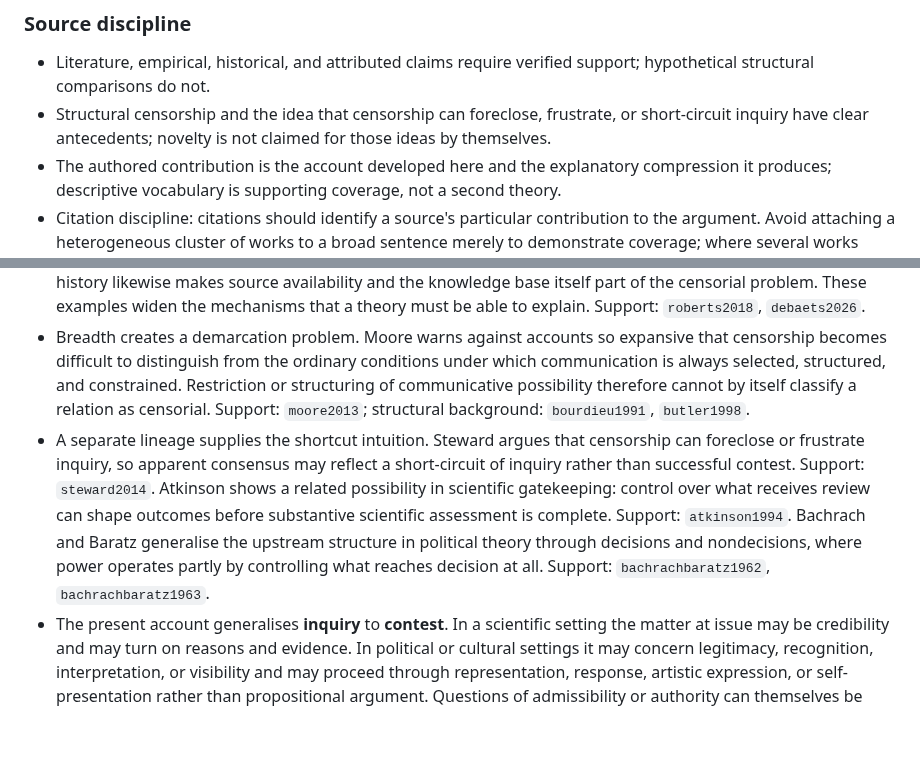
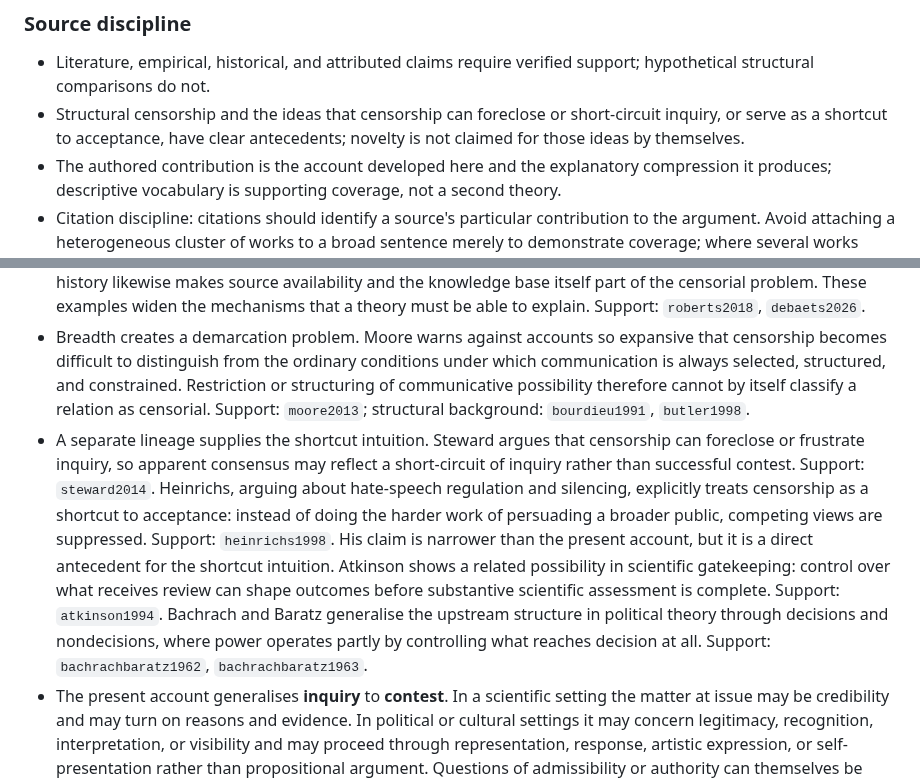
Before and after one commit to grantaj/censorship, a Markdown page: outline.md, 2 parts joined by grey strips. Drawn GitHub-style; blank space fills up the shorter version.

Commit message:
Add Heinrichs to shortcut lineage

```diff
--- a/outline.md
+++ b/outline.md
@@ -10,7 +10,7 @@
 ### Source discipline
 
 - Literature, empirical, historical, and attributed claims require verified support; hypothetical structural comparisons do not.
-- Structural censorship and the idea that censorship can foreclose, frustrate, or short-circuit inquiry have clear antecedents; novelty is not claimed for those ideas by themselves.
+- Structural censorship and the ideas that censorship can foreclose or short-circuit inquiry, or serve as a shortcut to acceptance, have clear antecedents; novelty is not claimed for those ideas by themselves.
 - The authored contribution is the account developed here and the explanatory compression it produces; descriptive vocabulary is supporting coverage, not a second theory.
 - Citation discipline: citations should identify a source's particular contribution to the argument. Avoid attaching a heterogeneous cluster of works to a broad sentence merely to demonstrate coverage; where several works matter for different reasons, state those reasons separately.
 
@@ -24,7 +24,7 @@
 - One strand of that expansion is structural or constitutive. Bourdieu shows how the structure of a field can govern access to expression and impose the forms in which expression becomes acceptable; Butler likewise treats censorship as implicated in the production and delimitation of speakable vocabularies. These accounts matter because censorship can be built into communicative conditions rather than appearing only as a later prohibition. Support: `bourdieu1991`, `butler1998`.
 - A second strand shows indirect operation. Roberts distinguishes techniques such as friction and flooding that burden access or redirect attention rather than simply deleting speech. De Baets' treatment of censorship of history likewise makes source availability and the knowledge base itself part of the censorial problem. These examples widen the mechanisms that a theory must be able to explain. Support: `roberts2018`, `debaets2026`.
 - Breadth creates a demarcation problem. Moore warns against accounts so expansive that censorship becomes difficult to distinguish from the ordinary conditions under which communication is always selected, structured, and constrained. Restriction or structuring of communicative possibility therefore cannot by itself classify a relation as censorial. Support: `moore2013`; structural background: `bourdieu1991`, `butler1998`.
-- A separate lineage supplies the shortcut intuition. Steward argues that censorship can foreclose or frustrate inquiry, so apparent consensus may reflect a short-circuit of inquiry rather than successful contest. Support: `steward2014`. Atkinson shows a related possibility in scientific gatekeeping: control over what receives review can shape outcomes before substantive scientific assessment is complete. Support: `atkinson1994`. Bachrach and Baratz generalise the upstream structure in political theory through decisions and nondecisions, where power operates partly by controlling what reaches decision at all. Support: `bachrachbaratz1962`, `bachrachbaratz1963`.
+- A separate lineage supplies the shortcut intuition. Steward argues that censorship can foreclose or frustrate inquiry, so apparent consensus may reflect a short-circuit of inquiry rather than successful contest. Support: `steward2014`. Heinrichs, arguing about hate-speech regulation and silencing, explicitly treats censorship as a shortcut to acceptance: instead of doing the harder work of persuading a broader public, competing views are suppressed. Support: `heinrichs1998`. His claim is narrower than the present account, but it is a direct antecedent for the shortcut intuition. Atkinson shows a related possibility in scientific gatekeeping: control over what receives review can shape outcomes before substantive scientific assessment is complete. Support: `atkinson1994`. Bachrach and Baratz generalise the upstream structure in political theory through decisions and nondecisions, where power operates partly by controlling what reaches decision at all. Support: `bachrachbaratz1962`, `bachrachbaratz1963`.
 - The present account generalises **inquiry** to **contest**. In a scientific setting the matter at issue may be credibility and may turn on reasons and evidence. In political or cultural settings it may concern legitimacy, recognition, interpretation, or visibility and may proceed through representation, response, artistic expression, or self-presentation rather than propositional argument. Questions of admissibility or authority can themselves be contested when they determine whether a contribution receives standing. This broader category is needed because censorship can operate on participation in practices that are not well described as inquiry alone.
 - A third lineage explains why participation cannot be reduced to permission to utter words. Democratic theory uses contestability for the practical possibility of challenge. Support: `girard2015`, `trantidis2017`. Content-moderation research applies the same idea to appeal and challenge within platform governance. Support: `vaccaro2021`. Relational free-speech accounts similarly make speech freedom depend on relations among participants rather than on formal non-interference alone. Support: `bonottiseglow2022`, `bishopforthcoming`.
 - Work on silencing and inclusion identifies more specific failures of participation. Hornsby and Langton show that speech can be present yet fail to perform its intended illocutionary act. Support: `hornsbylangton1998`. Dotson analyses testimonial practices in which speakers are effectively silenced. Support: `dotson2011`. Young develops a broader democratic account of inclusion. Support: `young2000`. Argumentation scholarship then shows how participation can be impaired at the level of argumentative standing: Anttila and Domínguez-Armas analyse argumentative exclusion, while Aikin and Casey identify free-speech fallacies as meta-argumentative errors. Support: `anttiladominguezarmas2025`, `aikincasey2023`. Bejan's contrast between free expression and equal speech marks the wider tension between formal liberty and effective standing. Support: `bejan2020`.
```
